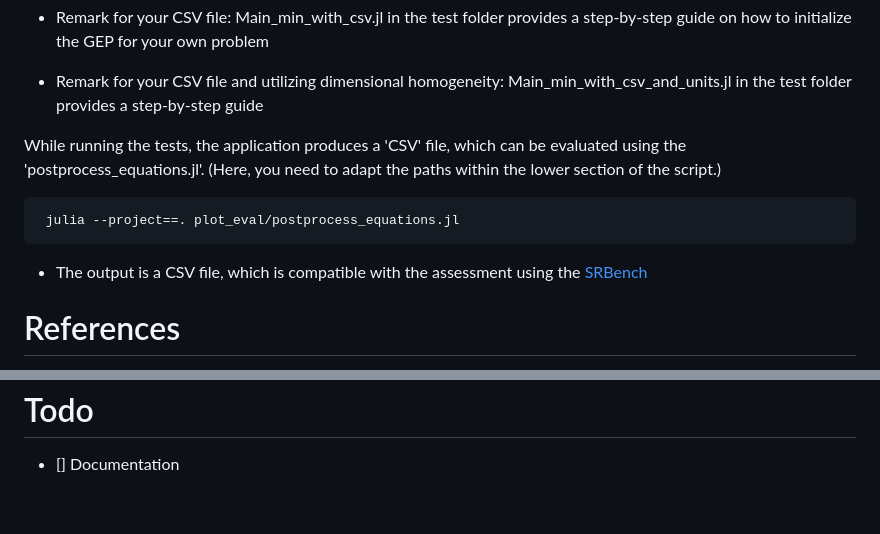
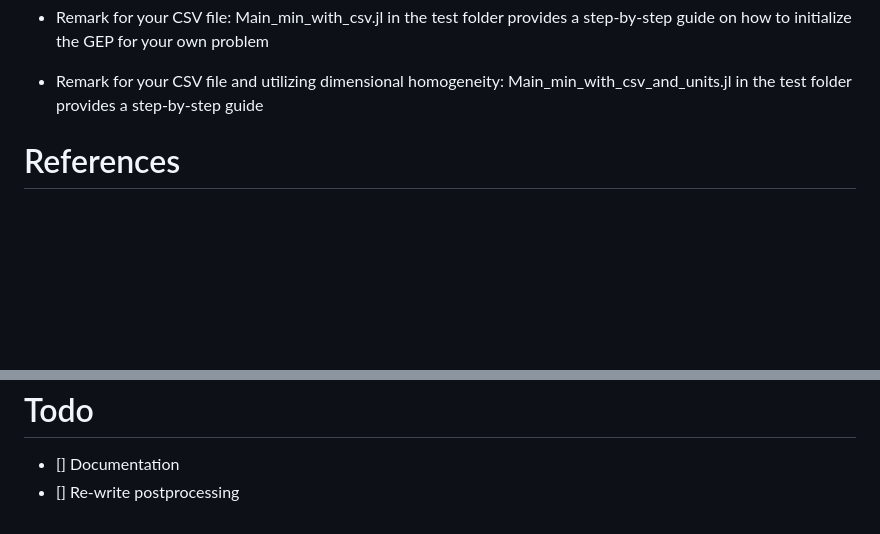
Before and after one commit to maxreiss123/GeneExpressionProgramming.jl, a Markdown page: README.md, 2 parts joined by grey strips. Drawn GitHub-style; blank space fills up the shorter version.

````diff
--- a/README.md
+++ b/README.md
@@ -32,12 +32,6 @@ The repository contains the implementation of the Gene Expression Programming[1]
 - Remark for your CSV file: Main_min_with_csv.jl in the test folder provides a step-by-step guide on how to initialize the GEP for your own problem
 - Remark for your CSV file and utilizing dimensional homogeneity: Main_min_with_csv_and_units.jl in the test folder provides a step-by-step guide
 
-While running the tests, the application produces a 'CSV' file, which can be evaluated using the 'postprocess_equations.jl'. (Here, you need to adapt the paths within the lower section of the script.)
-  ```
-   julia --project==. plot_eval/postprocess_equations.jl
-  ```
-- The output is a CSV file, which is compatible with the assessment using the [SRBench](https://github.com/cavalab/srbench)
-
 
 # References
 - [1] Ferreira, C. (2001). Gene Expression Programming: a New Adaptive Algorithm for Solving Problems. Complex Systems, 13.
@@ -47,3 +41,4 @@ While running the tests, the application produces a 'CSV' file, which can be eva
 
 # Todo
 - [] Documentation
+- [] Re-write postprocessing
````
